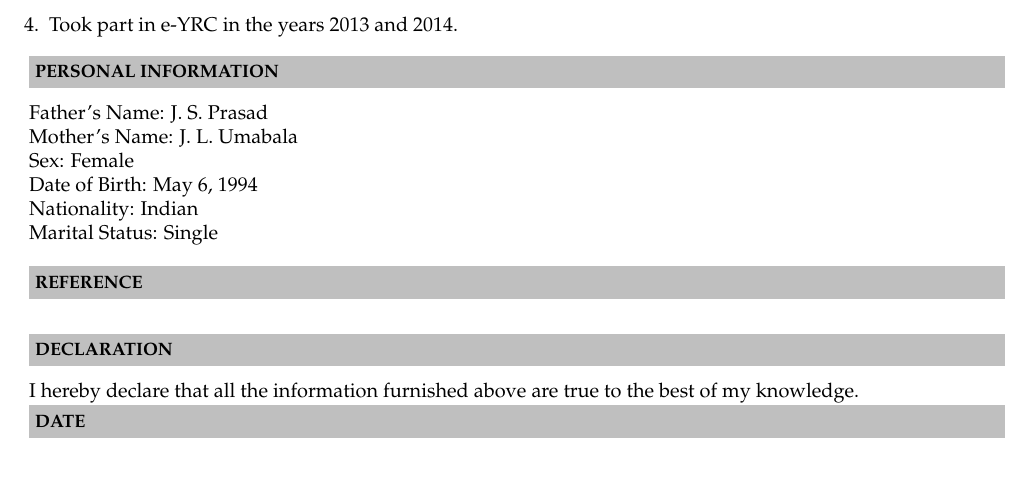
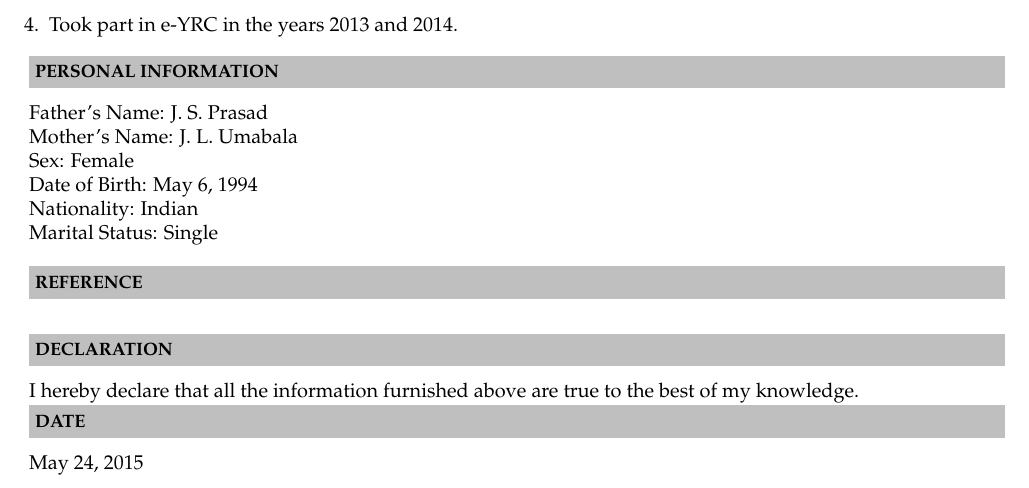
Before and after one commit to NiharikaJ/NiharikaJ_Resume, a LaTeX CV (Resume/NiharikaJ_Resume.tex): part of page 2 of 2, cut so that both start at the same text. Compiled offline with pdfLaTeX.

Commit message:
Adding date

```diff
--- a/Resume/NiharikaJ_Resume.tex
+++ b/Resume/NiharikaJ_Resume.tex
@@ -156,5 +156,5 @@ Mumbai- 400074   \\
 
 \resheading{\textbf{DATE} }\\[\lsep]
 \\ \\
-
+\indent May 24, 2015
 \end{document}
```
Also changed, not shown: Resume/NiharikaJ_Resume.pdf, 2 other files.
